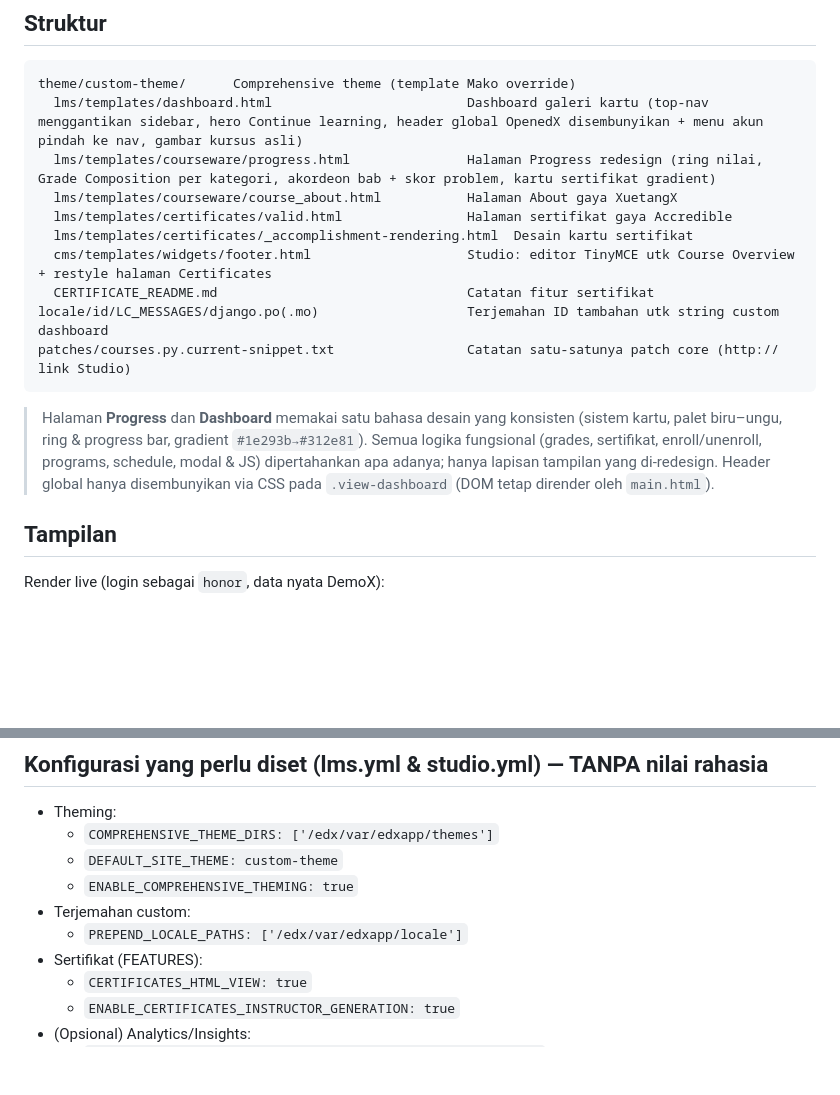
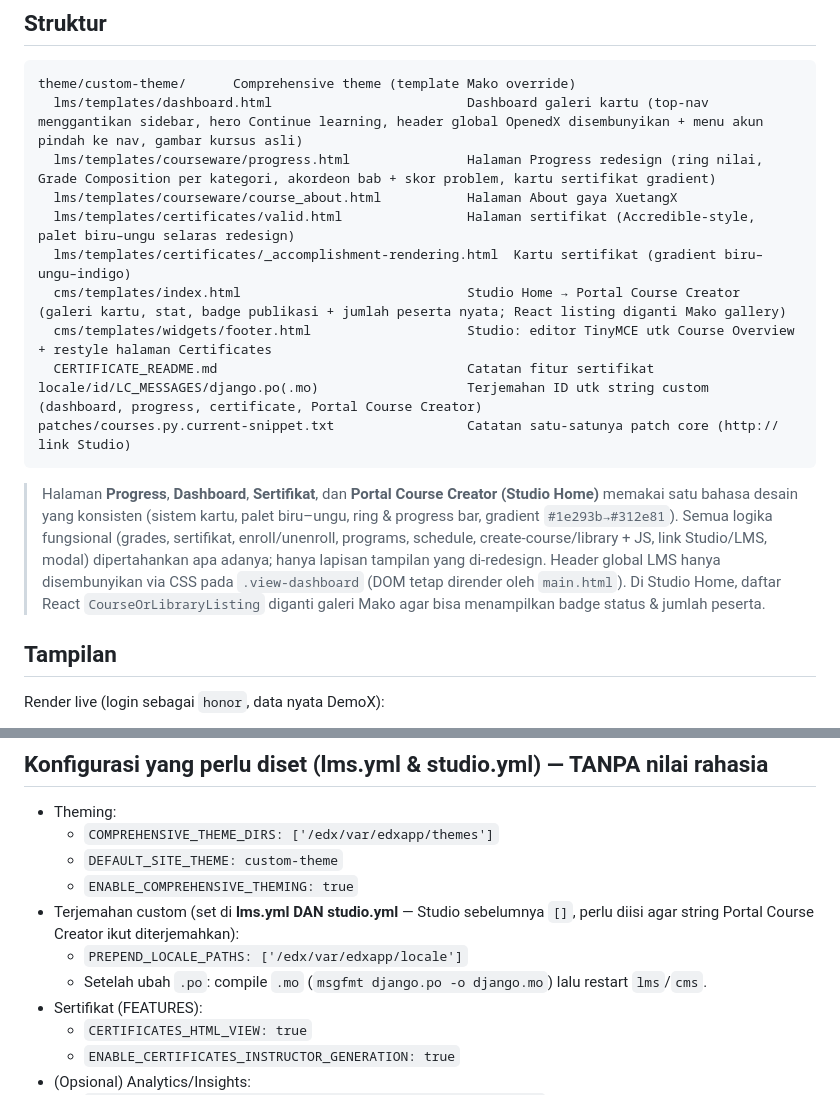
Before and after one commit to matapandax/Kursus-online, a Markdown page: README.md, 2 parts joined by grey strips. GitHub-like rendering; blank space fills up the shorter version.

````diff
--- a/README.md
+++ b/README.md
@@ -14,19 +14,22 @@ theme/custom-theme/      Comprehensive theme (template Mako override)
   lms/templates/dashboard.html                         Dashboard galeri kartu (top-nav menggantikan sidebar, hero Continue learning, header global OpenedX disembunyikan + menu akun pindah ke nav, gambar kursus asli)
   lms/templates/courseware/progress.html               Halaman Progress redesign (ring nilai, Grade Composition per kategori, akordeon bab + skor problem, kartu sertifikat gradient)
   lms/templates/courseware/course_about.html           Halaman About gaya XuetangX
-  lms/templates/certificates/valid.html                Halaman sertifikat gaya Accredible
-  lms/templates/certificates/_accomplishment-rendering.html  Desain kartu sertifikat
+  lms/templates/certificates/valid.html                Halaman sertifikat (Accredible-style, palet biru–ungu selaras redesign)
+  lms/templates/certificates/_accomplishment-rendering.html  Kartu sertifikat (gradient biru–ungu–indigo)
+  cms/templates/index.html                             Studio Home → Portal Course Creator (galeri kartu, stat, badge publikasi + jumlah peserta nyata; React listing diganti Mako gallery)
   cms/templates/widgets/footer.html                    Studio: editor TinyMCE utk Course Overview + restyle halaman Certificates
   CERTIFICATE_README.md                                Catatan fitur sertifikat
-locale/id/LC_MESSAGES/django.po(.mo)                   Terjemahan ID tambahan utk string custom dashboard
+locale/id/LC_MESSAGES/django.po(.mo)                   Terjemahan ID utk string custom (dashboard, progress, certificate, Portal Course Creator)
 patches/courses.py.current-snippet.txt                 Catatan satu-satunya patch core (http:// link Studio)
 ```
 
-> Halaman **Progress** dan **Dashboard** memakai satu bahasa desain yang konsisten (sistem kartu,
-> palet biru–ungu, ring & progress bar, gradient `#1e293b→#312e81`). Semua logika fungsional
-> (grades, sertifikat, enroll/unenroll, programs, schedule, modal & JS) dipertahankan apa adanya;
-> hanya lapisan tampilan yang di-redesign. Header global hanya disembunyikan via CSS pada
-> `.view-dashboard` (DOM tetap dirender oleh `main.html`).
+> Halaman **Progress**, **Dashboard**, **Sertifikat**, dan **Portal Course Creator (Studio Home)**
+> memakai satu bahasa desain yang konsisten (sistem kartu, palet biru–ungu, ring & progress bar,
+> gradient `#1e293b→#312e81`). Semua logika fungsional (grades, sertifikat, enroll/unenroll,
+> programs, schedule, create-course/library + JS, link Studio/LMS, modal) dipertahankan apa adanya;
+> hanya lapisan tampilan yang di-redesign. Header global LMS hanya disembunyikan via CSS pada
+> `.view-dashboard` (DOM tetap dirender oleh `main.html`). Di Studio Home, daftar React
+> `CourseOrLibraryListing` diganti galeri Mako agar bisa menampilkan badge status & jumlah peserta.
 
 ## Tampilan
 
@@ -48,8 +59,9 @@ Render live (login sebagai `honor`, data nyata DemoX):
   - `COMPREHENSIVE_THEME_DIRS: ['/edx/var/edxapp/themes']`
   - `DEFAULT_SITE_THEME: custom-theme`
   - `ENABLE_COMPREHENSIVE_THEMING: true`
-- Terjemahan custom:
+- Terjemahan custom (set di **lms.yml DAN studio.yml** — Studio sebelumnya `[]`, perlu diisi agar string Portal Course Creator ikut diterjemahkan):
   - `PREPEND_LOCALE_PATHS: ['/edx/var/edxapp/locale']`
+  - Setelah ubah `.po`: compile `.mo` (`msgfmt django.po -o django.mo`) lalu restart `lms`/`cms`.
 - Sertifikat (FEATURES):
   - `CERTIFICATES_HTML_VIEW: true`
   - `ENABLE_CERTIFICATES_INSTRUCTOR_GENERATION: true`
````
Also changed, not shown: other parts of README.md (+8 -0 lines), screenshots/certificate.png (added), screenshots/course_creator_portal.png (added), 5 other files.
